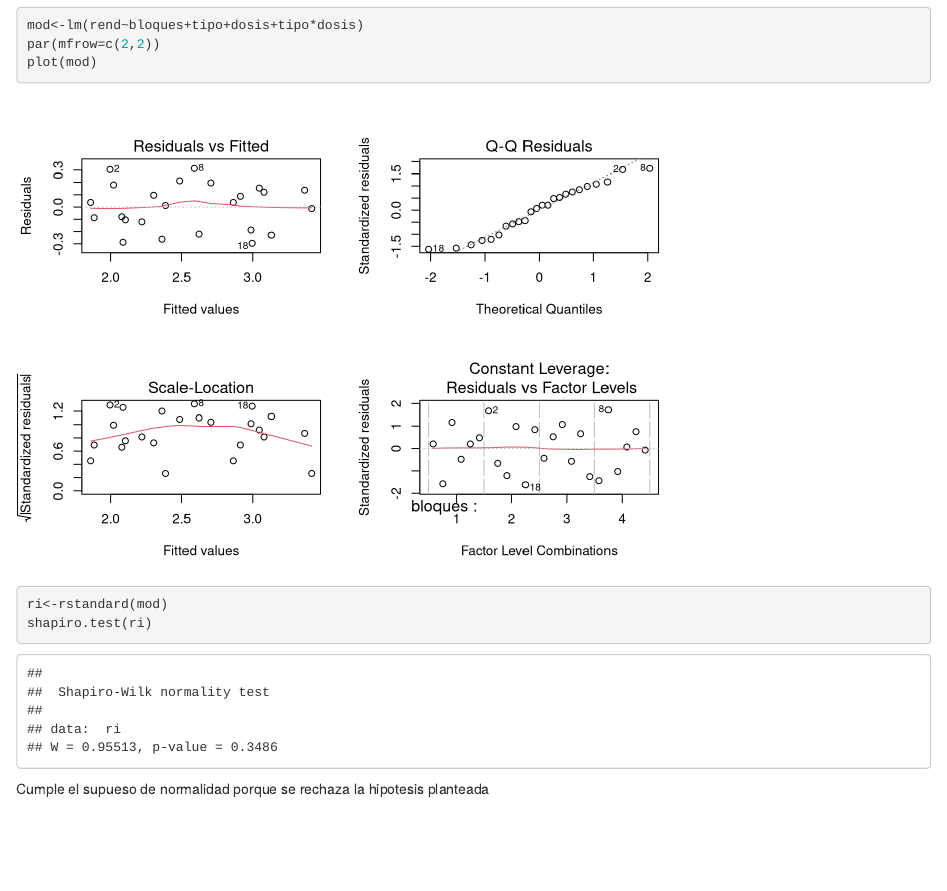
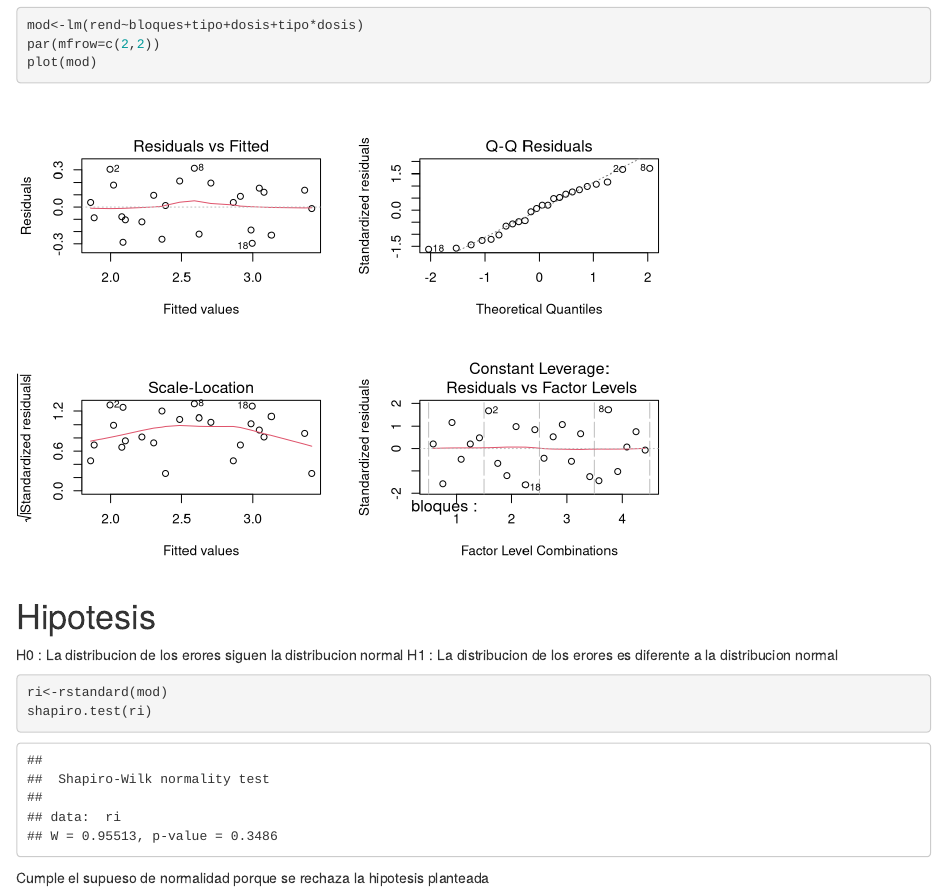
Before and after one commit to jgomezz/MscEstadAplic-UNALM-2019-1-AnalisisDisenhoExperimentos, an R Markdown document (Semana-12_ExperimentoFactorial/ExperimientoFactorial.Rmd): the page in a window 1100 px wide, from 590 px down. Rendered offline with R 4.5, knitr and Pandoc, with nearby package versions; some code elsewhere in the file could not run offline.

Commit message:
Semana 12

````diff
--- a/Semana-12_ExperimentoFactorial/ExperimientoFactorial.Rmd
+++ b/Semana-12_ExperimentoFactorial/ExperimientoFactorial.Rmd
@@ -40,6 +40,11 @@ plot(mod)
 
 ```
 
+# Hipotesis
+
+H0 : La distribucion de los erores siguen la distribucion normal
+H1 : La distribucion de los erores es diferente a la distribucion normal
+
 ```{r}
 ri<-rstandard(mod)
 shapiro.test(ri)
````
Also changed, not shown: Semana-12_ExperimentoFactorial/ExperimientoFactorial.nb.html.
